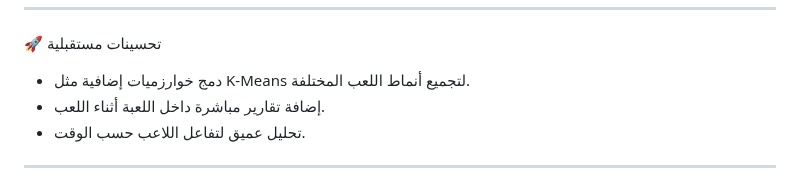
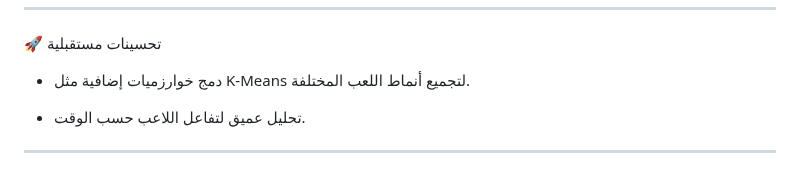
Before and after one commit to fatimaaash/2048-Game_fatima-shqyr, a Markdown page: README.md, the part around the change. Rendered like a GitHub page.

```diff
--- a/README.md
+++ b/README.md
@@ -110,7 +110,7 @@ ________________________________________________________________________________
 🚀 تحسينات مستقبلية
 
 * دمج خوارزميات إضافية مثل K-Means لتجميع أنماط اللعب المختلفة.
-* إضافة تقارير مباشرة داخل اللعبة أثناء اللعب.
+
 * تحليل عميق لتفاعل اللاعب حسب الوقت.
 
 ____________________________________________________________________________________________________________________________________________________________________________________________________________________
```
